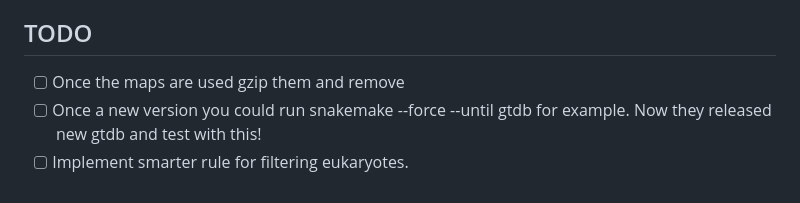
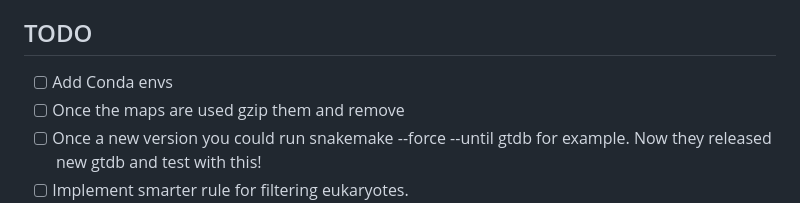
Before and after one commit to Gabaldonlab/RepDBmaker, a Markdown page: README.md, the part around the change. GitHub-like rendering.

```diff
--- a/README.md
+++ b/README.md
@@ -78,6 +78,7 @@ After some updates on diamond the makedb with taxonomy names is not working (2.1
 
 ## TODO
 
+- [ ] Add Conda envs
 - [ ] Once the maps are used gzip them and remove
 - [ ] Once a new version you could run snakemake --force --until gtdb for example. Now they released new gtdb and test with this!
 - [ ] Implement smarter rule for filtering eukaryotes.
```
